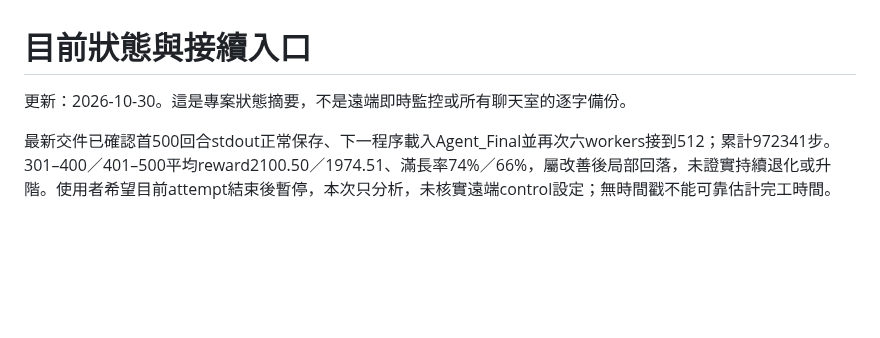
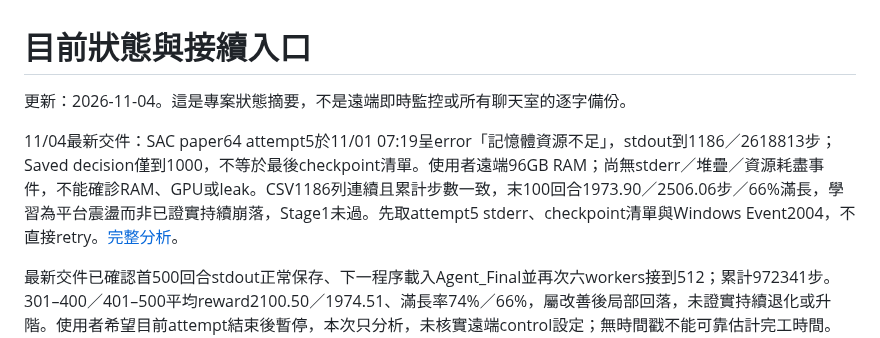
Before and after one commit to yeyi58095/ModularTraining, a Markdown page: docs/records/current-status.md, the part around the change. Rendered like a GitHub page; blank space fills up the shorter version.

```diff
--- a/docs/records/current-status.md
+++ b/docs/records/current-status.md
@@ -1,6 +1,8 @@
 # 目前狀態與接續入口
 
-更新：2026-10-30。這是專案狀態摘要，不是遠端即時監控或所有聊天室的逐字備份。
+更新：2026-11-04。這是專案狀態摘要，不是遠端即時監控或所有聊天室的逐字備份。
+
+11/04最新交件：SAC paper64 attempt5於11/01 07:19呈error「記憶體資源不足」，stdout到1186／2618813步；Saved decision僅到1000，不等於最後checkpoint清單。使用者遠端96GB RAM；尚無stderr／堆疊／資源耗盡事件，不能確診RAM、GPU或leak。CSV1186列連續且累計步數一致，末100回合1973.90／2506.06步／66%滿長，學習為平台震盪而非已證實持續崩落，Stage1未過。先取attempt5 stderr、checkpoint清單與Windows Event2004，不直接retry。[完整分析](sac-paper64-memory-review-2026-11-04.md)。
 
 最新交件已確認首500回合stdout正常保存、下一程序載入Agent_Final並再次六workers接到512；累計972341步。301–400／401–500平均reward2100.50／1974.51、滿長率74%／66%，屬改善後局部回落，未證實持續退化或升階。使用者希望目前attempt結束後暫停，本次只分析，未核實遠端control設定；無時間戳不能可靠估計完工時間。[首段分析](sac-paper64-first500-analysis-2026-10-30.md)。
 
```
Also changed, not shown: docs/records/sac-paper64-memory-review-2026-11-04.md (added, +57 -0 lines).
